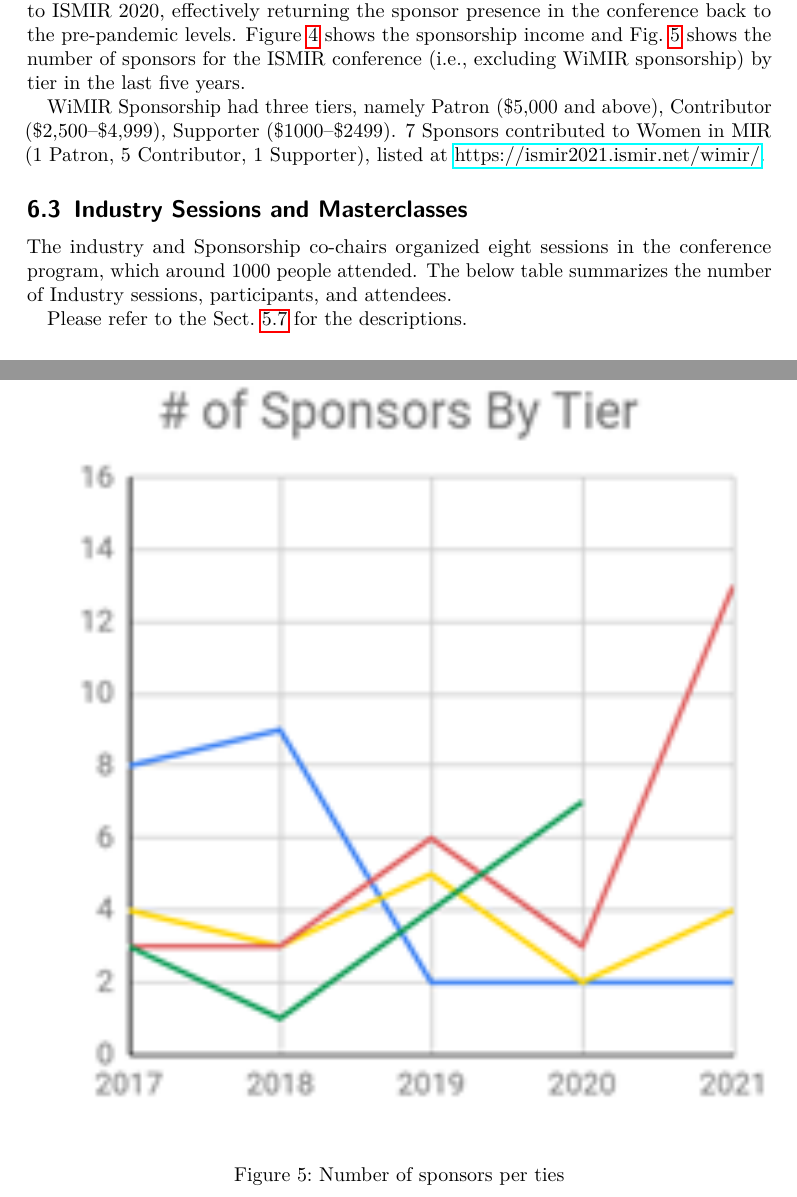
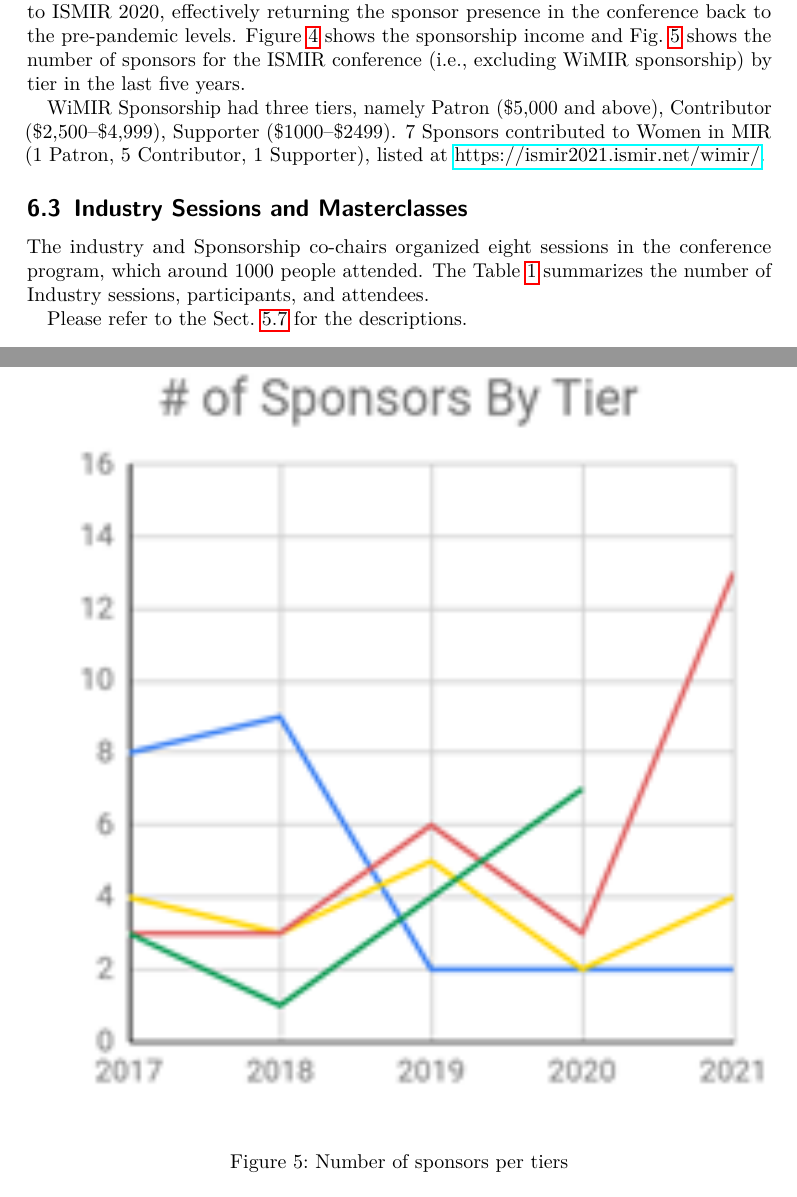
Before and after one commit to ismir2021/conferencereport, a LaTeX document (ISMIR2021.tex): two parts of pages 30 and 32 of 45, joined at a grey line, cut so that both start at the same text. Compiled offline with pdfLaTeX.

Commit message:
Fixed a few line overflows and typos

```diff
--- a/ISMIR2021.tex
+++ b/ISMIR2021.tex
@@ -792,7 +794,7 @@ We decided to provide more freedom for labs by not providing strict template for
         \end{figure}
         \begin{figure}%
             \includegraphics[width=\columnwidth]{fig/sponsorship_tiers}%
-            \caption{Number of sponsors per ties}%
+            \caption{Number of sponsors per tiers}%
             \label{fig:sponsorship_tiers}%
         \end{figure}
 
@@ -800,7 +802,7 @@ We decided to provide more freedom for labs by not providing strict template for
 
 
     \subsection{Industry Sessions and Masterclasses}
-        The industry and Sponsorship co-chairs organized eight sessions in the conference program, which around 1000 people attended. The below table summarizes the number of Industry sessions, participants, and attendees.
+        The industry and Sponsorship co-chairs organized eight sessions in the conference program, which around 1000 people attended. The Table~\ref{tab:IndustrySessions} summarizes the number of Industry sessions, participants, and attendees.
 
 
         \begin{table}
```
Also changed, not shown: ISMIR2021.tex (6 more changed lines).
